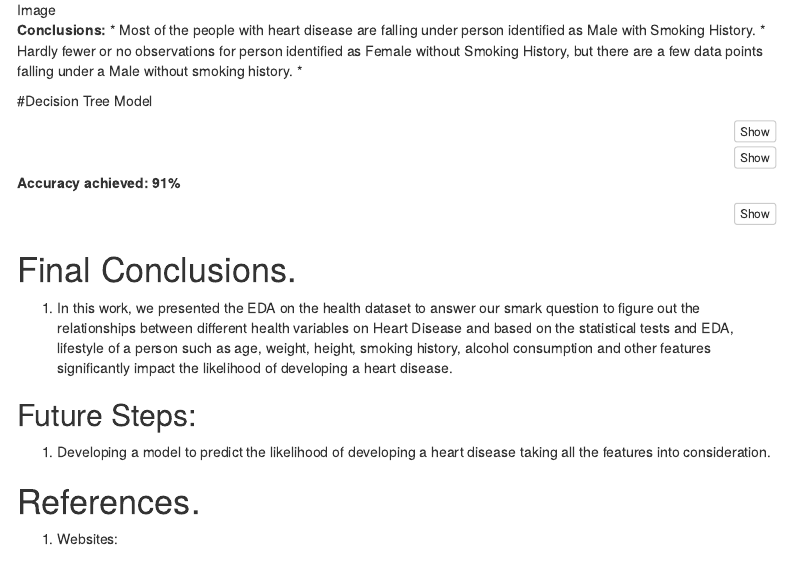
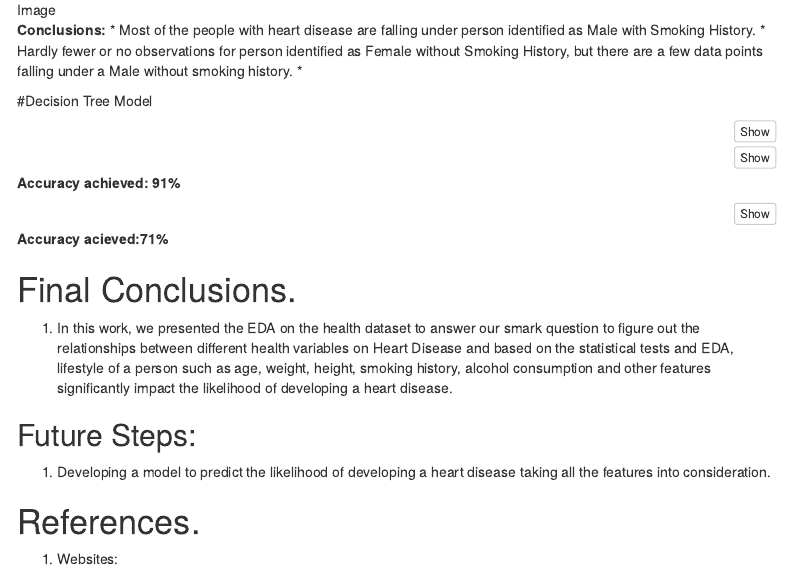
Before and after one commit to CharanReddyKumar/Cardiovascular_Diseases_Risk_Prediction, an R Markdown document (Cardiovascular_Diseases_Risk_Prediction.Rmd): the page in a window 1100 px wide, from 7350 px down. Rendered offline with R 4.5, knitr and Pandoc, with nearby package versions; the code chunks are not run, so their results and figures are left out; menus at the side of the page are left out.

Commit message:
comment2

````diff
--- a/Cardiovascular_Diseases_Risk_Prediction.Rmd
+++ b/Cardiovascular_Diseases_Risk_Prediction.Rmd
@@ -521,6 +521,8 @@ predictionsBalanced <- predict(fitBalanced, testData, type = "class")
 # Evaluate the model directly with the predictions
 confusionMatrix(predictionsBalanced, testData$Heart_Disease)
 ```
+**Accuracy acieved:71%**
+
 
 # Final Conclusions.
 
````
